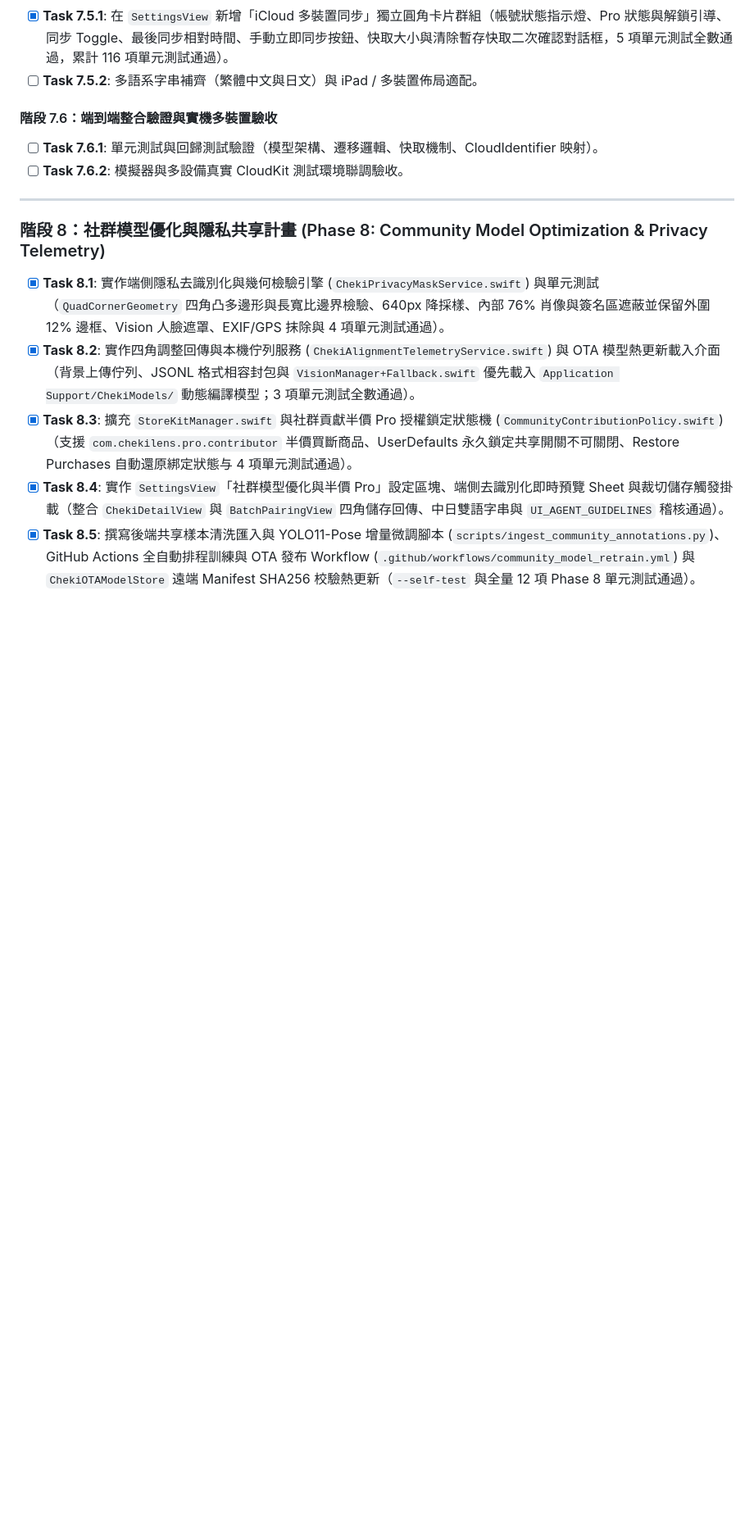
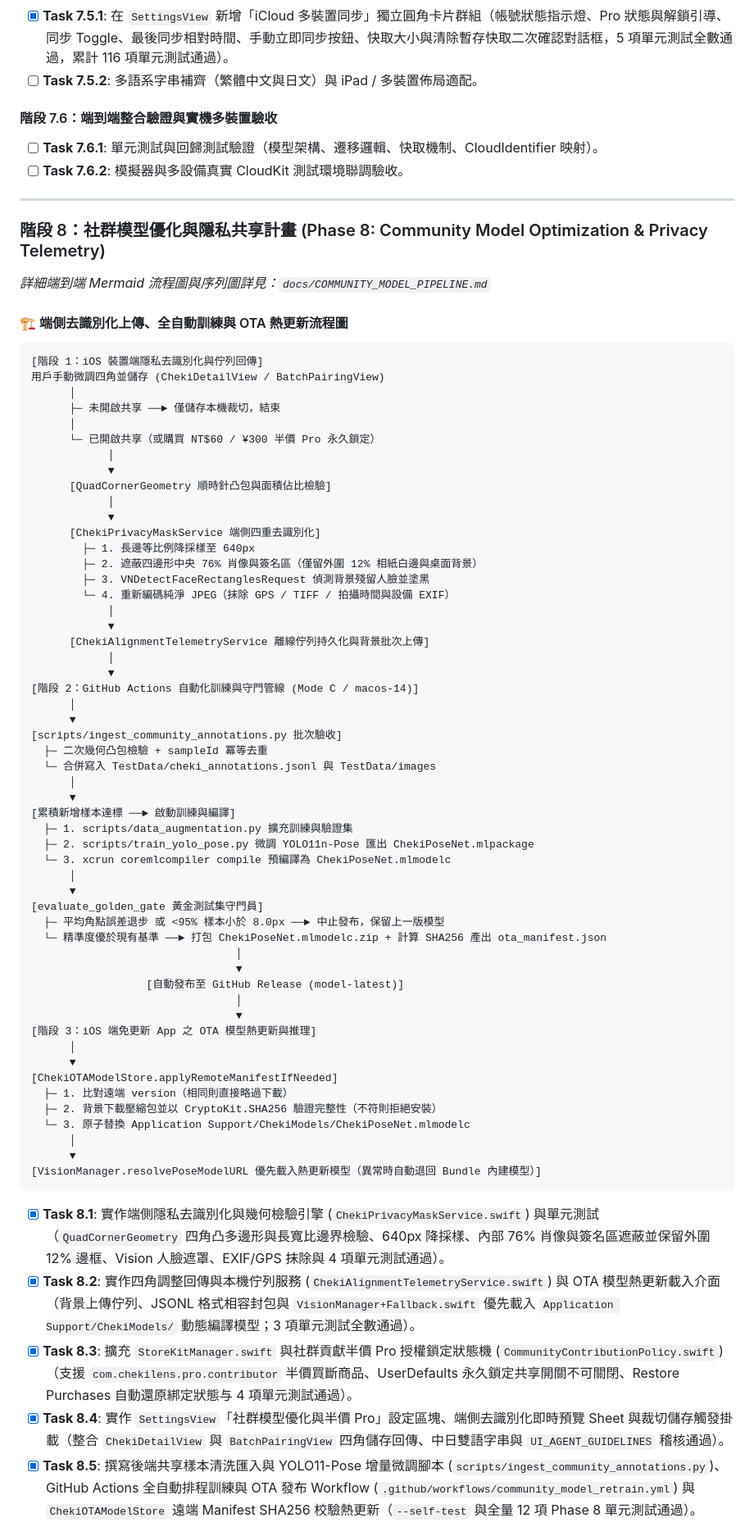
Before and after one commit to wangtc07/cheki-lens, a Markdown page: docs/PROGRESS.md, the part around one of its changes. Shown at 82% size. GitHub-like rendering; blank space fills up the shorter version.

````diff
--- a/docs/PROGRESS.md
+++ b/docs/PROGRESS.md
@@ -408,6 +409,66 @@
 
 ### 階段 8：社群模型優化與隱私共享計畫 (Phase 8: Community Model Optimization & Privacy Telemetry)
 
+*詳細端到端 Mermaid 流程圖與序列圖詳見：`docs/COMMUNITY_MODEL_PIPELINE.md`*
+
+#### 🏗️ 端側去識別化上傳、全自動訓練與 OTA 熱更新流程圖
+
+```
+[階段 1：iOS 裝置端隱私去識別化與佇列回傳]
+用戶手動微調四角並儲存 (ChekiDetailView / BatchPairingView)
+      │
+      ├─ 未開啟共享 ──► 僅儲存本機裁切，結束
+      │
+      └─ 已開啟共享（或購買 NT$60 / ¥300 半價 Pro 永久鎖定）
+            │
+            ▼
+      [QuadCornerGeometry 順時針凸包與面積佔比檢驗]
+            │
+            ▼
+      [ChekiPrivacyMaskService 端側四重去識別化]
+        ├─ 1. 長邊等比例降採樣至 640px
+        ├─ 2. 遮蔽四邊形中央 76% 肖像與簽名區（僅留外圍 12% 相紙白邊與桌面背景）
+        ├─ 3. VNDetectFaceRectanglesRequest 偵測背景殘留人臉並塗黑
+        └─ 4. 重新編碼純淨 JPEG（抹除 GPS / TIFF / 拍攝時間與設備 EXIF）
+            │
+            ▼
+      [ChekiAlignmentTelemetryService 離線佇列持久化與背景批次上傳]
+            │
+            ▼
+[階段 2：GitHub Actions 自動化訓練與守門管線 (Mode C / macos-14)]
+      │
+      ▼
+[scripts/ingest_community_annotations.py 批次驗收]
+  ├─ 二次幾何凸包檢驗 + sampleId 冪等去重
+  └─ 合併寫入 TestData/cheki_annotations.jsonl 與 TestData/images
+      │
+      ▼
+[累積新增樣本達標 ──► 啟動訓練與編譯]
+  ├─ 1. scripts/data_augmentation.py 擴充訓練與驗證集
+  ├─ 2. scripts/train_yolo_pose.py 微調 YOLO11n-Pose 匯出 ChekiPoseNet.mlpackage
+  └─ 3. xcrun coremlcompiler compile 預編譯為 ChekiPoseNet.mlmodelc
+      │
+      ▼
+[evaluate_golden_gate 黃金測試集守門員]
+  ├─ 平均角點誤差退步 或 <95% 樣本小於 8.0px ──► 中止發布，保留上一版模型
+  └─ 精準度優於現有基準 ──► 打包 ChekiPoseNet.mlmodelc.zip + 計算 SHA256 產出 ota_manifest.json
+                                │
+                                ▼
+                  [自動發布至 GitHub Release (model-latest)]
+                                │
+                                ▼
+[階段 3：iOS 端免更新 App 之 OTA 模型熱更新與推理]
+      │
+      ▼
+[ChekiOTAModelStore.applyRemoteManifestIfNeeded]
+  ├─ 1. 比對遠端 version（相同則直接略過下載）
+  ├─ 2. 背景下載壓縮包並以 CryptoKit.SHA256 驗證完整性（不符則拒絕安裝）
+  └─ 3. 原子替換 Application Support/ChekiModels/ChekiPoseNet.mlmodelc
+      │
+      ▼
+[VisionManager.resolvePoseModelURL 優先載入熱更新模型（異常時自動退回 Bundle 內建模型）]
+```
+
 - [x] **Task 8.1**: 實作端側隱私去識別化與幾何檢驗引擎 (`ChekiPrivacyMaskService.swift`) 與單元測試（`QuadCornerGeometry` 四角凸多邊形與長寬比邊界檢驗、640px 降採樣、內部 76% 肖像與簽名區遮蔽並保留外圍 12% 邊框、Vision 人臉遮罩、EXIF/GPS 抹除與 4 項單元測試通過）。
 - [x] **Task 8.2**: 實作四角調整回傳與本機佇列服務 (`ChekiAlignmentTelemetryService.swift`) 與 OTA 模型熱更新載入介面（背景上傳佇列、JSONL 格式相容封包與 `VisionManager+Fallback.swift` 優先載入 `Application Support/ChekiModels/` 動態編譯模型；3 項單元測試全數通過）。
 - [x] **Task 8.3**: 擴充 `StoreKitManager.swift` 與社群貢獻半價 Pro 授權鎖定狀態機 (`CommunityContributionPolicy.swift`)（支援 `com.chekilens.pro.contributor` 半價買斷商品、UserDefaults 永久鎖定共享開關不可關閉、Restore Purchases 自動還原綁定狀態与 4 項單元測試通過）。
````
Also changed, not shown: other parts of docs/PROGRESS.md (+3 -2 lines), docs/COMMUNITY_MODEL_PIPELINE.md (added, +91 -0 lines).
